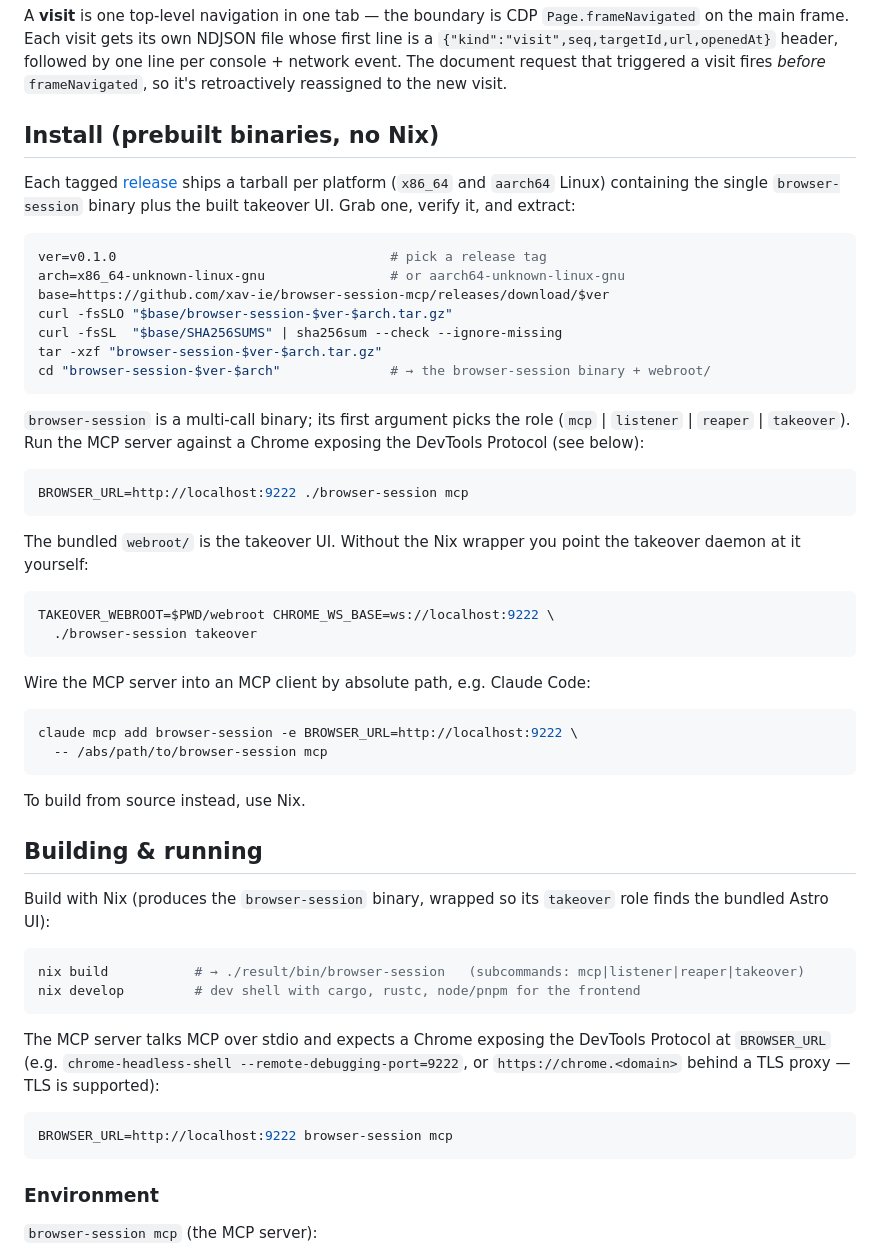
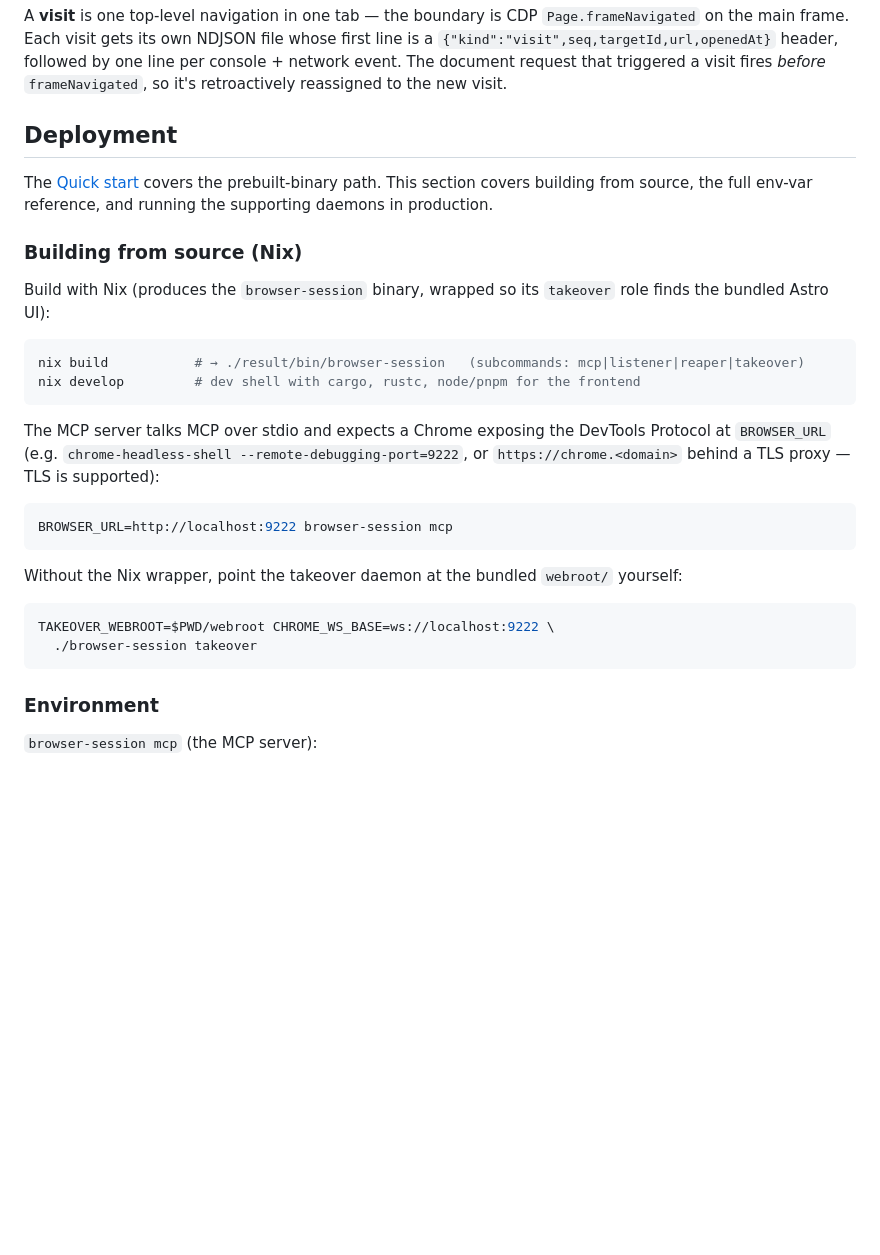
Before and after one commit to xav-ie/browser-session-mcp, a Markdown page: README.md, the part around one of its changes. Drawn GitHub-style; blank space fills up the shorter version.

````diff
--- a/README.md
+++ b/README.md
@@ -260,49 +364,13 @@ followed by one line per console + network event. The document request that
 triggered a visit fires *before* `frameNavigated`, so it's retroactively
 reassigned to the new visit.
 
-## Install (prebuilt binaries, no Nix)
+## Deployment
 
-Each tagged [release](https://github.com/xav-ie/browser-session-mcp/releases)
-ships a tarball per platform (`x86_64` and `aarch64` Linux) containing the single
-`browser-session` binary plus the built takeover UI. Grab one, verify it, and
-extract:
+The [Quick start](#quick-start) covers the prebuilt-binary path. This section
+covers building from source, the full env-var reference, and running the
+supporting daemons in production.
 
-```sh
-ver=v0.1.0                                   # pick a release tag
-arch=x86_64-unknown-linux-gnu                # or aarch64-unknown-linux-gnu
-base=https://github.com/xav-ie/browser-session-mcp/releases/download/$ver
-curl -fsSLO "$base/browser-session-$ver-$arch.tar.gz"
-curl -fsSL  "$base/SHA256SUMS" | sha256sum --check --ignore-missing
-tar -xzf "browser-session-$ver-$arch.tar.gz"
-cd "browser-session-$ver-$arch"              # → the browser-session binary + webroot/
-```
-
-`browser-session` is a multi-call binary; its first argument picks the role
-(`mcp` | `listener` | `reaper` | `takeover`). Run the MCP server against a Chrome
-exposing the DevTools Protocol (see below):
-
-```sh
-BROWSER_URL=http://localhost:9222 ./browser-session mcp
-```
-
-The bundled `webroot/` is the takeover UI. Without the Nix wrapper you point the
-takeover daemon at it yourself:
-
-```sh
-TAKEOVER_WEBROOT=$PWD/webroot CHROME_WS_BASE=ws://localhost:9222 \
-  ./browser-session takeover
-```
-
-Wire the MCP server into an MCP client by absolute path, e.g. Claude Code:
-
-```sh
-claude mcp add browser-session -e BROWSER_URL=http://localhost:9222 \
-  -- /abs/path/to/browser-session mcp
-```
-
-To build from source instead, use Nix.
-
-## Building & running
+### Building from source (Nix)
 
 Build with Nix (produces the `browser-session` binary, wrapped so its `takeover`
 role finds the bundled Astro UI):
@@ -318,6 +386,14 @@ or `https://chrome.<domain>` behind a TLS proxy — TLS is supported):
 
 ```sh
 BROWSER_URL=http://localhost:9222 browser-session mcp
+```
+
+Without the Nix wrapper, point the takeover daemon at the bundled `webroot/`
+yourself:
+
+```sh
+TAKEOVER_WEBROOT=$PWD/webroot CHROME_WS_BASE=ws://localhost:9222 \
+  ./browser-session takeover
 ```
 
 ### Environment
````
Also changed, not shown: other parts of README.md (+193 -89 lines).
